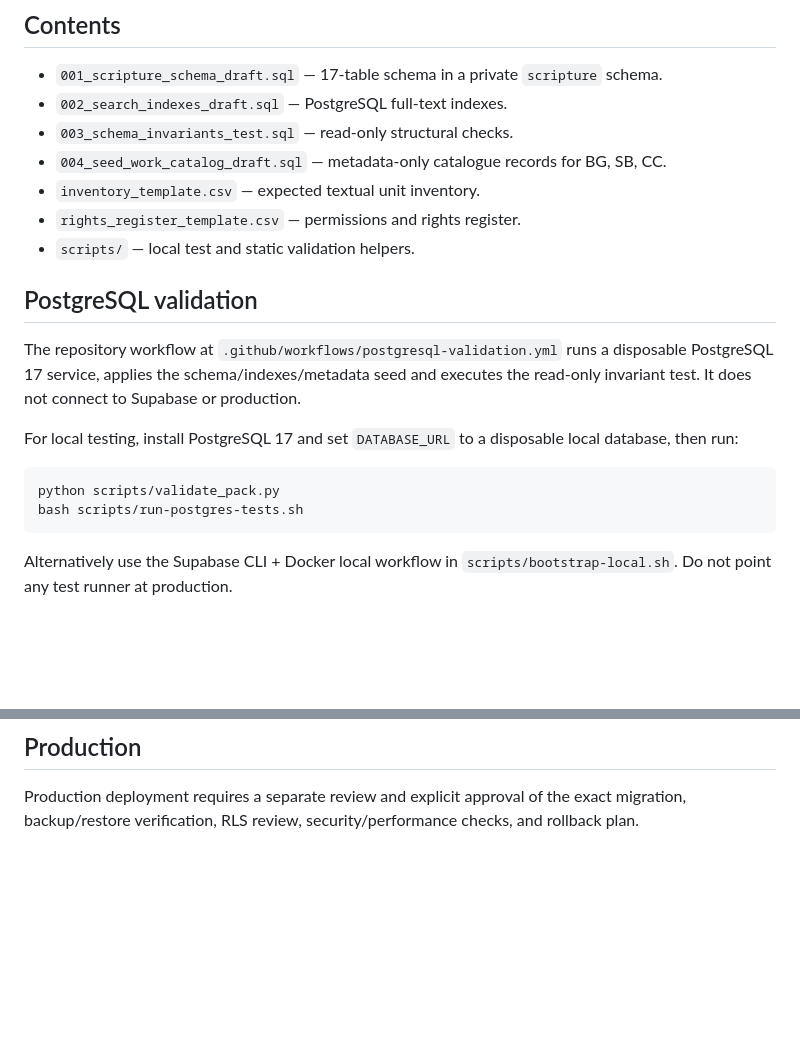
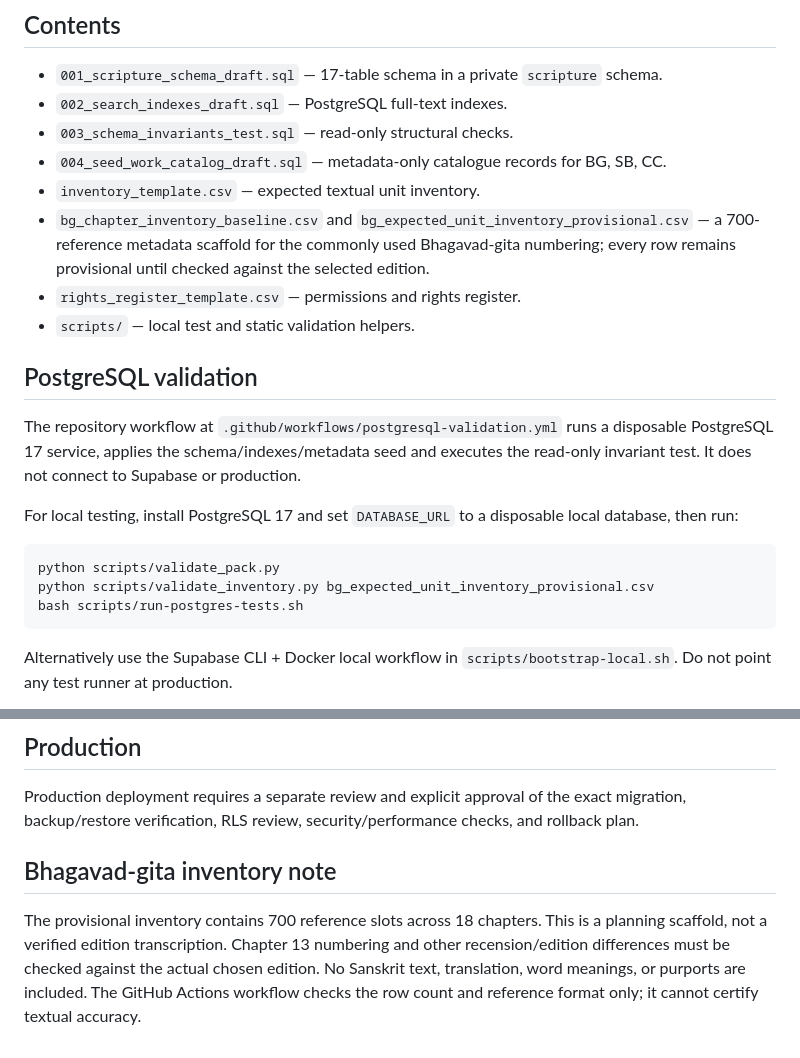
Before and after one commit to ramanparikar/raman-parkar, a Markdown page: tabhai_prabhu_schema_pack/README.md, 2 parts joined by grey strips. GitHub-like rendering; blank space fills up the shorter version.

Commit message:
Document provisional Gita inventory and validation

````diff
--- a/tabhai_prabhu_schema_pack/README.md
+++ b/tabhai_prabhu_schema_pack/README.md
@@ -17,6 +17,7 @@ A free-first PostgreSQL 17 schema draft for a searchable Gaudiya Vaishnava scrip
 - `003_schema_invariants_test.sql` — read-only structural checks.
 - `004_seed_work_catalog_draft.sql` — metadata-only catalogue records for BG, SB, CC.
 - `inventory_template.csv` — expected textual unit inventory.
+- `bg_chapter_inventory_baseline.csv` and `bg_expected_unit_inventory_provisional.csv` — a 700-reference metadata scaffold for the commonly used Bhagavad-gita numbering; every row remains provisional until checked against the selected edition.
 - `rights_register_template.csv` — permissions and rights register.
 - `scripts/` — local test and static validation helpers.
 
@@ -28,6 +29,7 @@ For local testing, install PostgreSQL 17 and set `DATABASE_URL` to a disposable
 
 ```bash
 python scripts/validate_pack.py
+python scripts/validate_inventory.py bg_expected_unit_inventory_provisional.csv
 bash scripts/run-postgres-tests.sh
 ```
 
@@ -52,3 +54,7 @@ Alternatively use the Supabase CLI + Docker local workflow in `scripts/bootstrap
 ## Production
 
 Production deployment requires a separate review and explicit approval of the exact migration, backup/restore verification, RLS review, security/performance checks, and rollback plan.
+
+## Bhagavad-gita inventory note
+
+The provisional inventory contains 700 reference slots across 18 chapters. This is a planning scaffold, not a verified edition transcription. Chapter 13 numbering and other recension/edition differences must be checked against the actual chosen edition. No Sanskrit text, translation, word meanings, or purports are included. The GitHub Actions workflow checks the row count and reference format only; it cannot certify textual accuracy.
````
